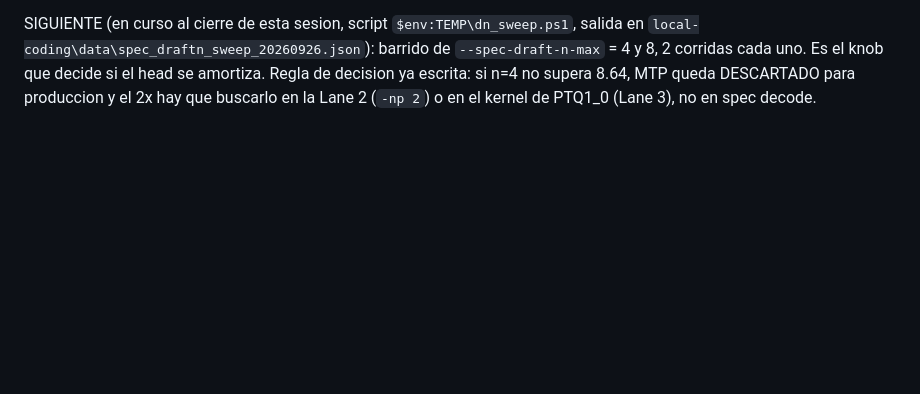
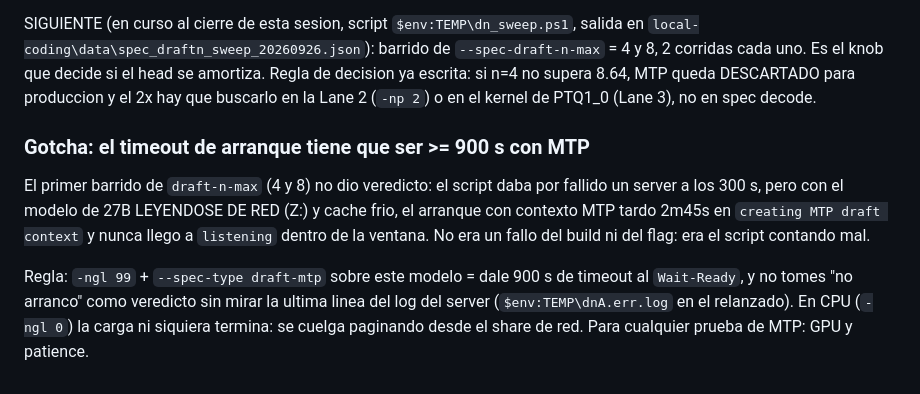
Before and after one commit to gatrivi/catts, a Markdown page: BRIEFS/05_PLAN_EJECUCION_2026-09-26.md, the part around the change. Drawn GitHub-style; blank space fills up the shorter version.

Commit message:
local-coding: gotcha de timeout de arranque con MTP (900s, no 300s)

```diff
--- a/BRIEFS/05_PLAN_EJECUCION_2026-09-26.md
+++ b/BRIEFS/05_PLAN_EJECUCION_2026-09-26.md
@@ -232,3 +232,17 @@ salida en `local-coding\data\spec_draftn_sweep_20260926.json`): barrido de
 head se amortiza. Regla de decision ya escrita: si n=4 no supera 8.64, MTP queda
 DESCARTADO para produccion y el 2x hay que buscarlo en la Lane 2 (`-np 2`) o en
 el kernel de PTQ1_0 (Lane 3), no en spec decode.
+
+### Gotcha: el timeout de arranque tiene que ser >= 900 s con MTP
+
+El primer barrido de `draft-n-max` (4 y 8) no dio veredicto: el script daba por
+fallido un server a los 300 s, pero con el modelo de 27B LEYENDOSE DE RED (Z:) y
+cache frio, el arranque con contexto MTP tardo 2m45s en `creating MTP draft
+context` y nunca llego a `listening` dentro de la ventana. No era un fallo del
+build ni del flag: era el script contando mal.
+
+Regla: `-ngl 99` + `--spec-type draft-mtp` sobre este modelo = dale 900 s de
+timeout al `Wait-Ready`, y no tomes "no arranco" como veredicto sin mirar la
+ultima linea del log del server (`$env:TEMP\dnA.err.log` en el relanzado).
+En CPU (`-ngl 0`) la carga ni siquiera termina: se cuelga paginando desde el
+share de red. Para cualquier prueba de MTP: GPU y patience.
```
